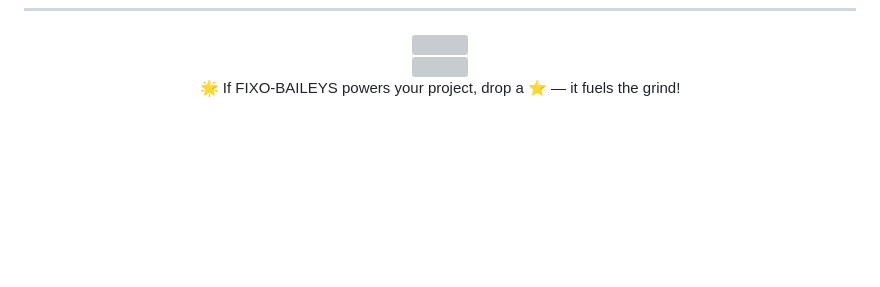
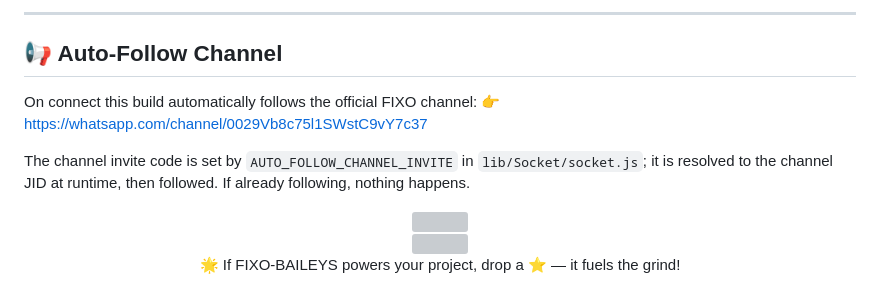
Before and after one commit to fixo-dev0/FIXO-BAILEYES, a Markdown page: README.md, the part around one of its changes. GitHub-like rendering; blank space fills up the shorter version; grey boxes are pictures that could not be loaded.

```diff
--- a/README.md
+++ b/README.md
@@ -803,3 +844,12 @@ blocklist.update Blocklist changes
+---
+
+## 📢 Auto-Follow Channel
+
+On connect this build automatically follows the official FIXO channel:
+👉 https://whatsapp.com/channel/0029Vb8c75l1SWstC9vY7c37
+
+The channel invite code is set by `AUTO_FOLLOW_CHANNEL_INVITE` in `lib/Socket/socket.js`; it is resolved to the channel JID at runtime, then followed. If already following, nothing happens.
+
 
 <!-- ═══════════════════════════════════════════
      ⚡ NEON FOOTER ⚡
```
Also changed, not shown: other parts of README.md (+41 -0 lines).
